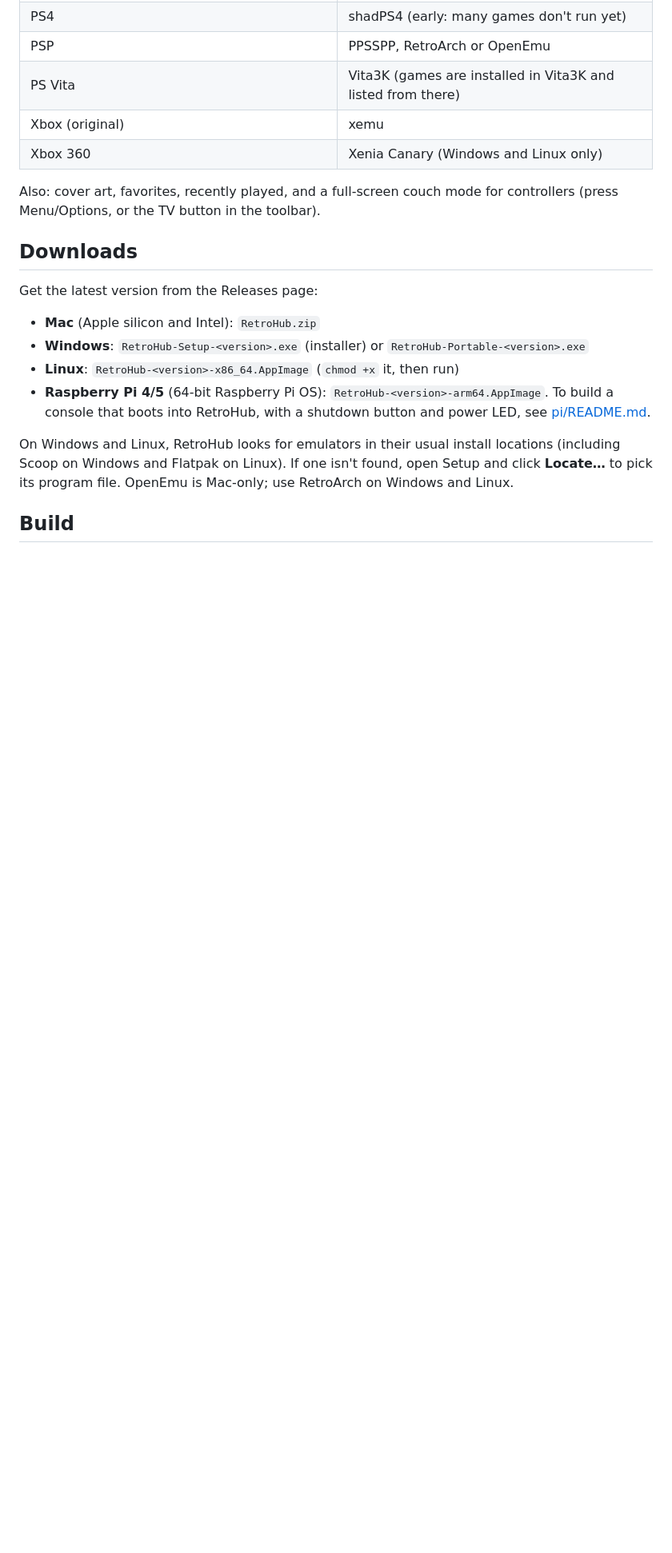
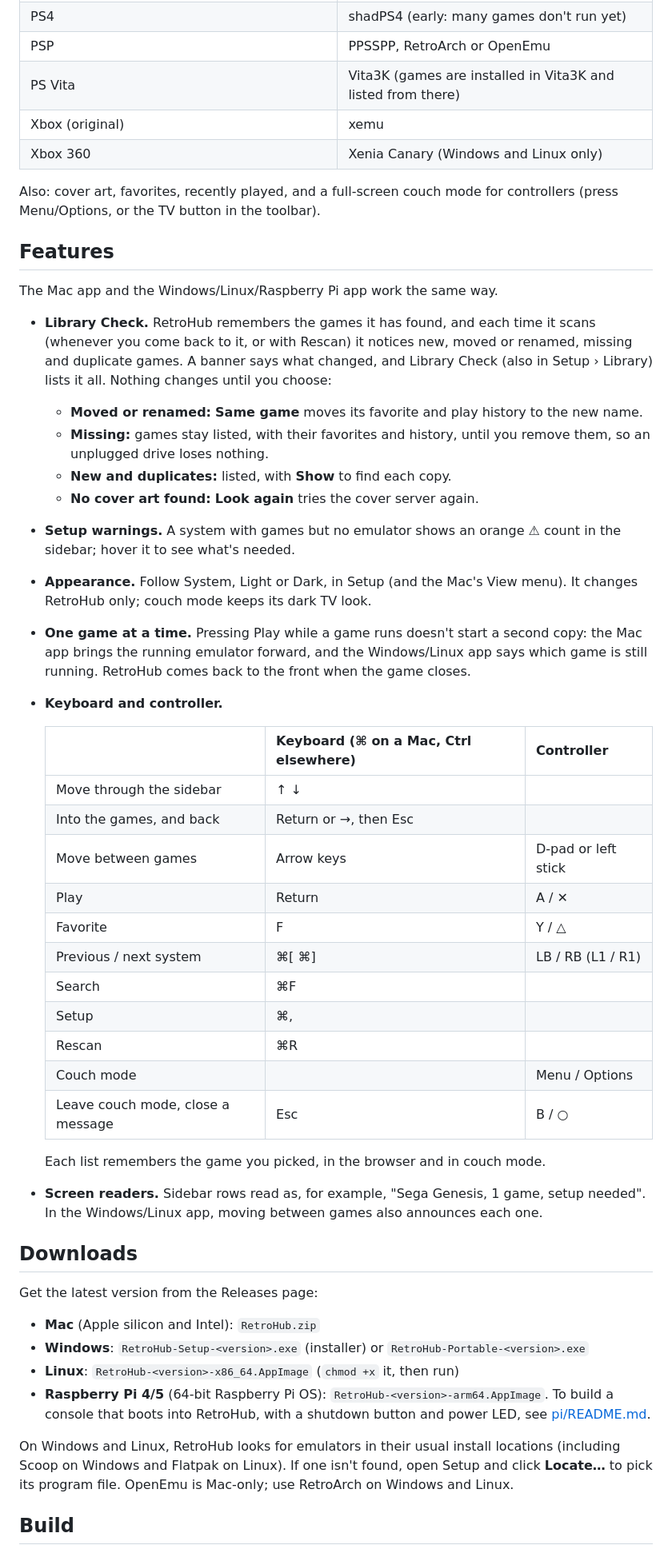
Before and after one commit to jbutler0831/RetroHub, a Markdown page: README.md, the part around one of its changes. Shown at 80% size. Drawn GitHub-style; blank space fills up the shorter version.

Commit message:
README: features, keyboard and controller, developing and checking
Describes both apps as they are once the open pull requests are in
(#2-#5 and this one): Library Check, setup warnings, appearance, one
game at a time, the keyboard and controller, screen readers; and how
to run the development copies and checks of each app.

Co-Authored-By: Claude Opus 5.5 <noreply@anthropic.com>

```diff
--- a/README.md
+++ b/README.md
@@ -24,6 +24,45 @@ emulate anything itself; it finds your games and launches them in:
 
 Also: cover art, favorites, recently played, and a full-screen couch mode
 for controllers (press Menu/Options, or the TV button in the toolbar).
+
+## Features
+
+The Mac app and the Windows/Linux/Raspberry Pi app work the same way.
+
+- **Library Check.** RetroHub remembers the games it has found, and each time it scans (whenever you come back to it, or
+  with Rescan) it notices new, moved or renamed, missing and duplicate games. A banner says what changed, and Library
+  Check (also in Setup › Library) lists it all. Nothing changes until you choose:
+  - **Moved or renamed:** **Same game** moves its favorite and play history to the new name.
+  - **Missing:** games stay listed, with their favorites and history, until you remove them, so an unplugged drive
+    loses nothing.
+  - **New and duplicates:** listed, with **Show** to find each copy.
+  - **No cover art found:** **Look again** tries the cover server again.
+- **Setup warnings.** A system with games but no emulator shows an orange ⚠ count in the sidebar; hover it to see what's
+  needed.
+- **Appearance.** Follow System, Light or Dark, in Setup (and the Mac's View menu). It changes RetroHub only; couch mode
+  keeps its dark TV look.
+- **One game at a time.** Pressing Play while a game runs doesn't start a second copy: the Mac app brings the running
+  emulator forward, and the Windows/Linux app says which game is still running. RetroHub comes back to the front when
+  the game closes.
+- **Keyboard and controller.**
+
+  | | Keyboard (⌘ on a Mac, Ctrl elsewhere) | Controller |
+  |---|---|---|
+  | Move through the sidebar | ↑ ↓ | |
+  | Into the games, and back | Return or →, then Esc | |
+  | Move between games | Arrow keys | D-pad or left stick |
+  | Play | Return | A / ✕ |
+  | Favorite | F | Y / △ |
+  | Previous / next system | ⌘[ ⌘] | LB / RB (L1 / R1) |
+  | Search | ⌘F | |
+  | Setup | ⌘, | |
+  | Rescan | ⌘R | |
+  | Couch mode | | Menu / Options |
+  | Leave couch mode, close a message | Esc | B / ○ |
+
+  Each list remembers the game you picked, in the browser and in couch mode.
+- **Screen readers.** Sidebar rows read as, for example, "Sega Genesis, 1 game, setup needed". In the Windows/Linux app,
+  moving between games also announces each one.
 
 ## Downloads
 
```
Also changed, not shown: other parts of README.md (+24 -0 lines).
